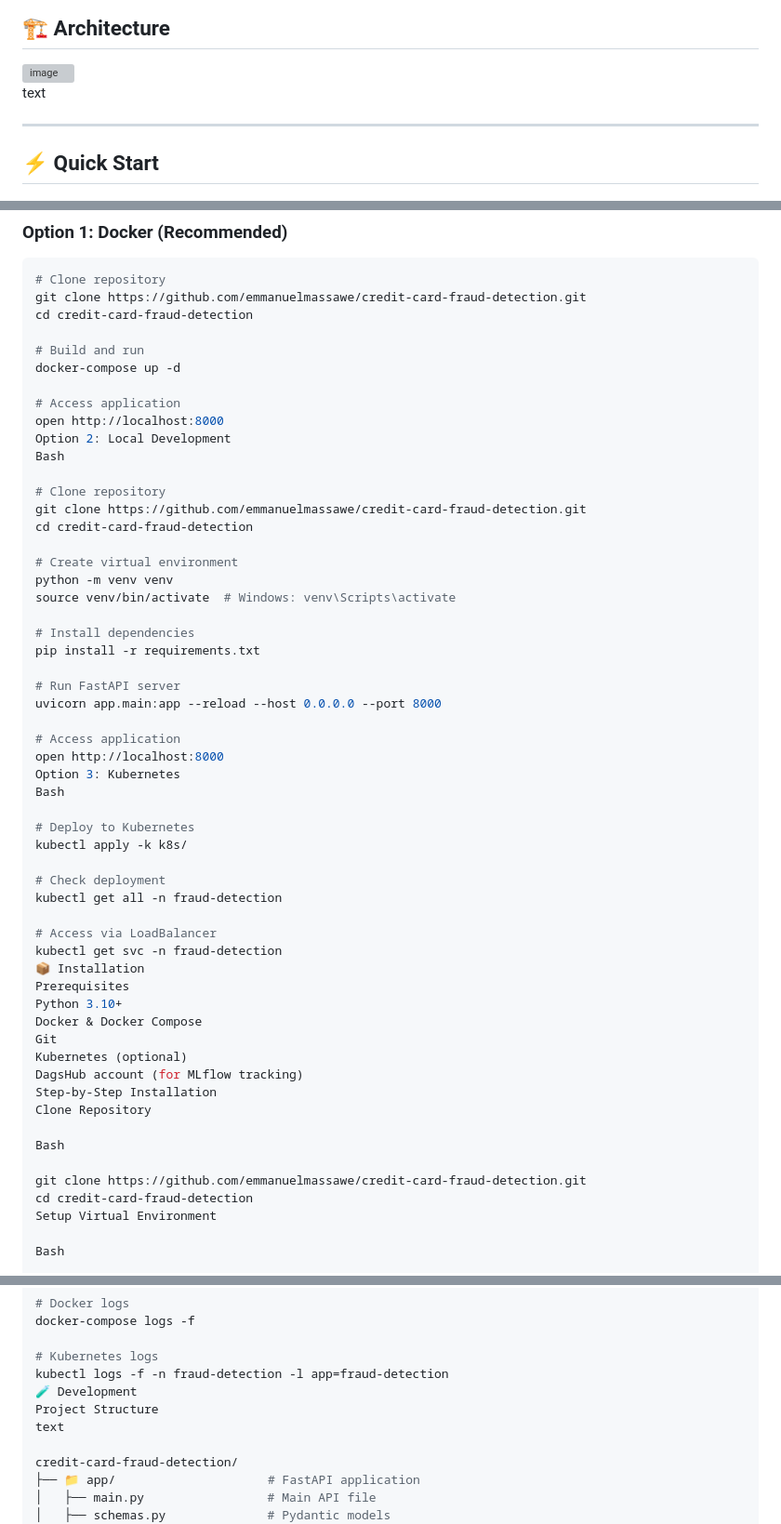
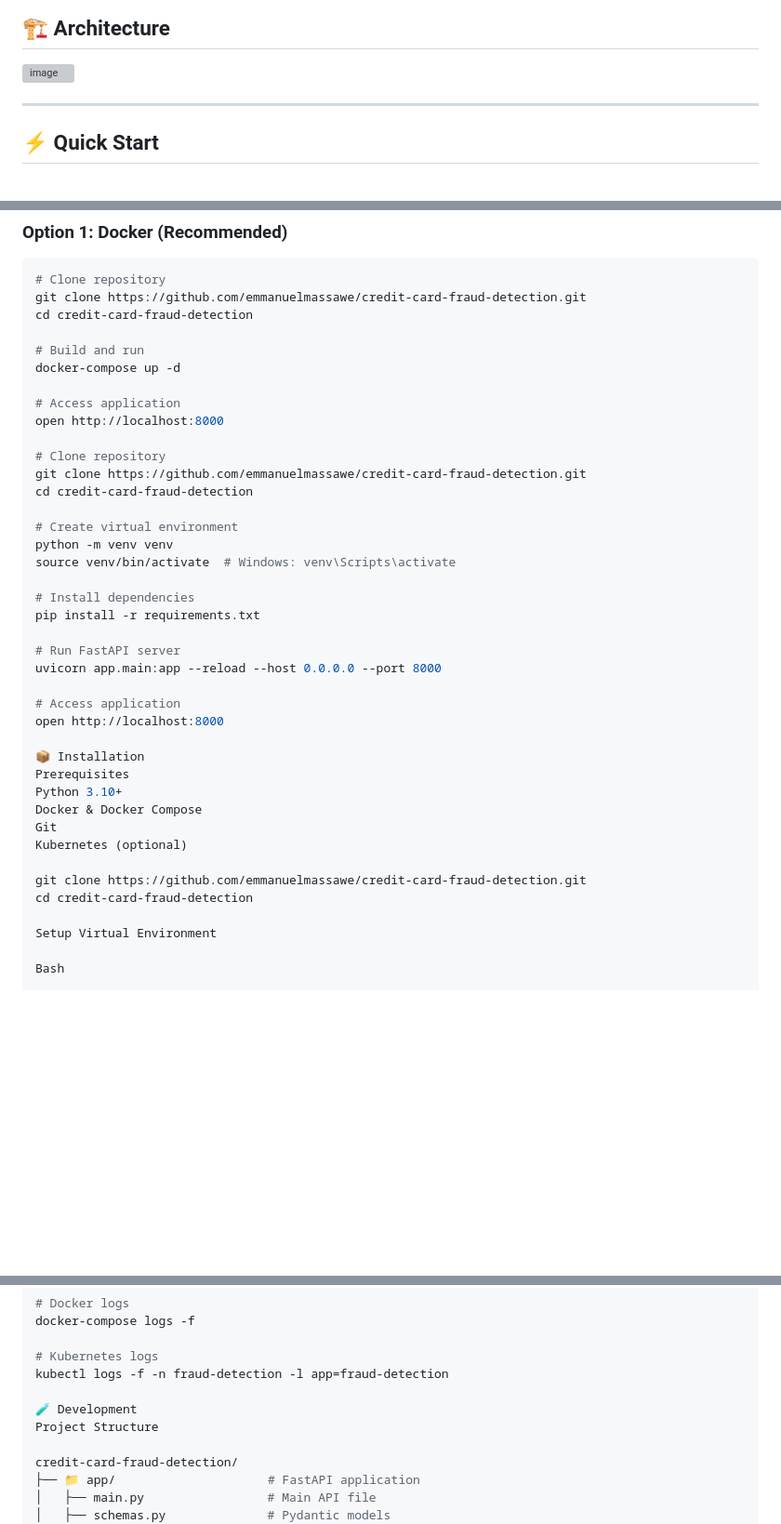
Before and after one commit to emmanuelmassawe/credit-card-fraud-detection, a Markdown page: README.md, 3 parts joined by grey strips. Shown at 93% size. GitHub-like rendering; blank space fills up the shorter version; grey boxes are pictures that could not be loaded.

```diff
--- a/README.md
+++ b/README.md
@@ -107,8 +107,6 @@ This project implements a **production-ready** credit card fraud detection syste
 <img width="1440" height="1440" alt="image" src="https://github.com/user-attachments/assets/e02be1e2-f3f7-4c98-87d9-040a4120fcce" />
 
 
-text
-
 
 ---
 
@@ -126,8 +124,6 @@ docker-compose up -d
 
 # Access application
 open http://localhost:8000
-Option 2: Local Development
-Bash
 
 # Clone repository
 git clone https://github.com/emmanuelmassawe/credit-card-fraud-detection.git
@@ -145,31 +141,17 @@ uvicorn app.main:app --reload --host 0.0.0.0 --port 8000
 
 # Access application
 open http://localhost:8000
-Option 3: Kubernetes
-Bash
 
-# Deploy to Kubernetes
-kubectl apply -k k8s/
-
-# Check deployment
-kubectl get all -n fraud-detection
-
-# Access via LoadBalancer
-kubectl get svc -n fraud-detection
 📦 Installation
 Prerequisites
 Python 3.10+
 Docker & Docker Compose
 Git
 Kubernetes (optional)
-DagsHub account (for MLflow tracking)
-Step-by-Step Installation
-Clone Repository
-
-Bash
 
 git clone https://github.com/emmanuelmassawe/credit-card-fraud-detection.git
 cd credit-card-fraud-detection
+
 Setup Virtual Environment
 
 Bash
@@ -365,9 +348,9 @@ docker-compose logs -f
 
 # Kubernetes logs
 kubectl logs -f -n fraud-detection -l app=fraud-detection
+
 🧪 Development
 Project Structure
-text
 
 credit-card-fraud-detection/
 ├── 📁 app/                     # FastAPI application
```
Also changed, not shown: other parts of README.md (+2 -0 lines).
